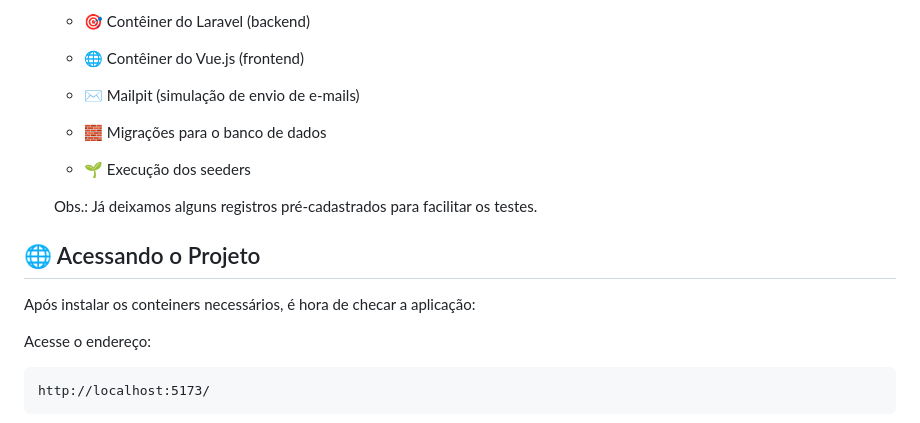
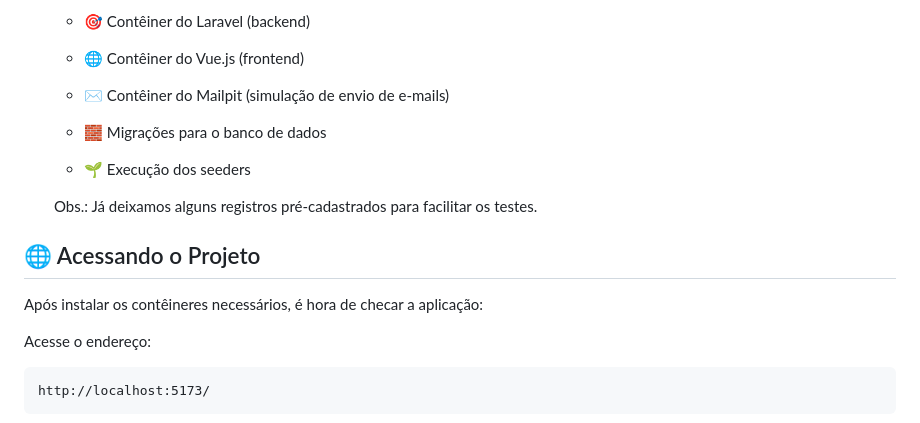
Before and after one commit to victorflipe/challenge-onfly, a Markdown page: README.md, the part around the change. Rendered like a GitHub page.

````diff
--- a/README.md
+++ b/README.md
@@ -52,7 +52,7 @@ Certifique-se de ter as seguintes ferramentas instaladas:
 
     * 🌐 Contêiner do Vue.js (frontend)
 
-    * ✉️ Mailpit (simulação de envio de e-mails)
+    * ✉️ Contêiner do Mailpit (simulação de envio de e-mails)
 
     * 🧱 Migrações para o banco de dados
 
@@ -63,7 +63,7 @@ Certifique-se de ter as seguintes ferramentas instaladas:
 
 ## 🌐 Acessando o Projeto
 
-Após instalar os conteiners necessários, é hora de checar a aplicação:
+Após instalar os contêineres necessários, é hora de checar a aplicação:
 
 Acesse o endereço:
  ```
````
